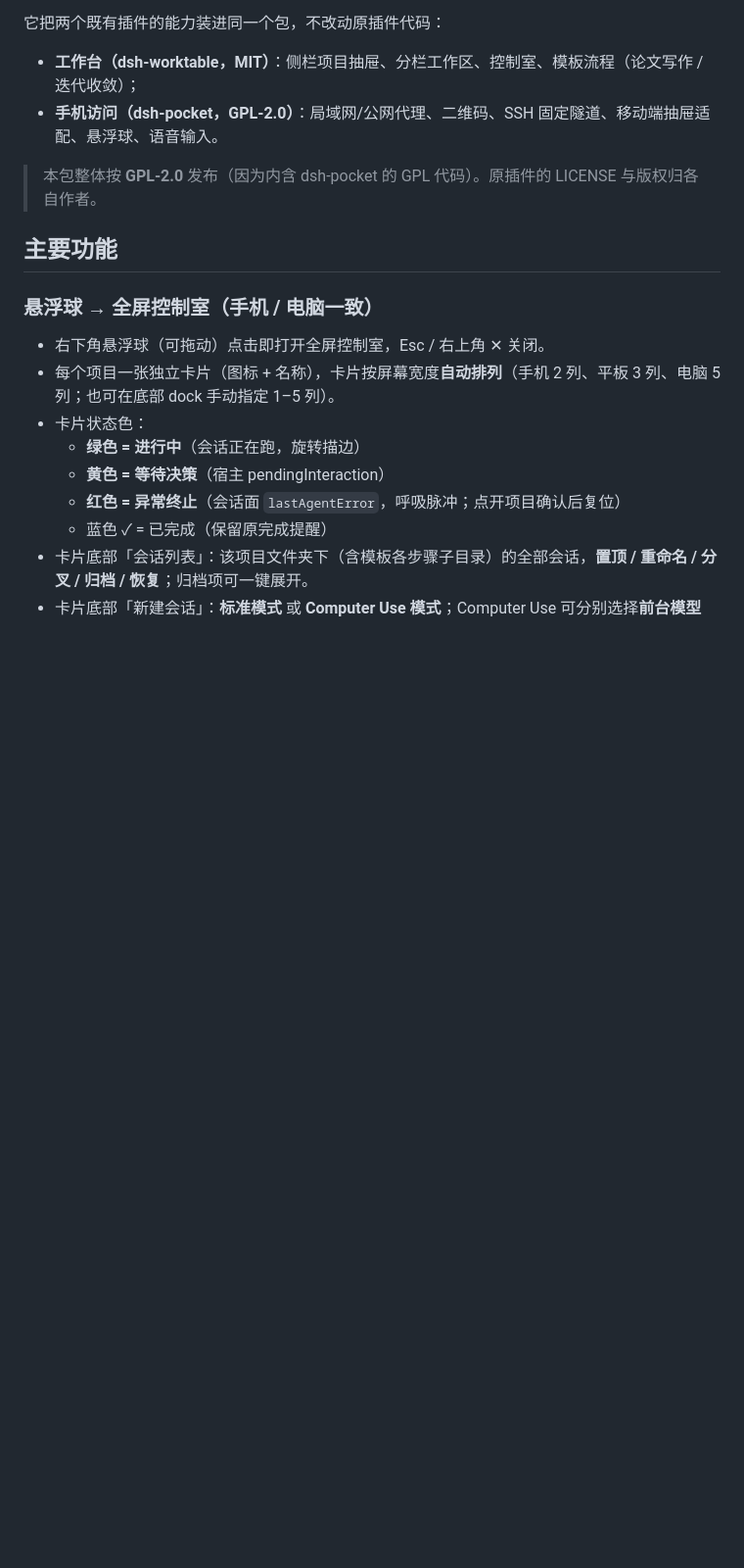
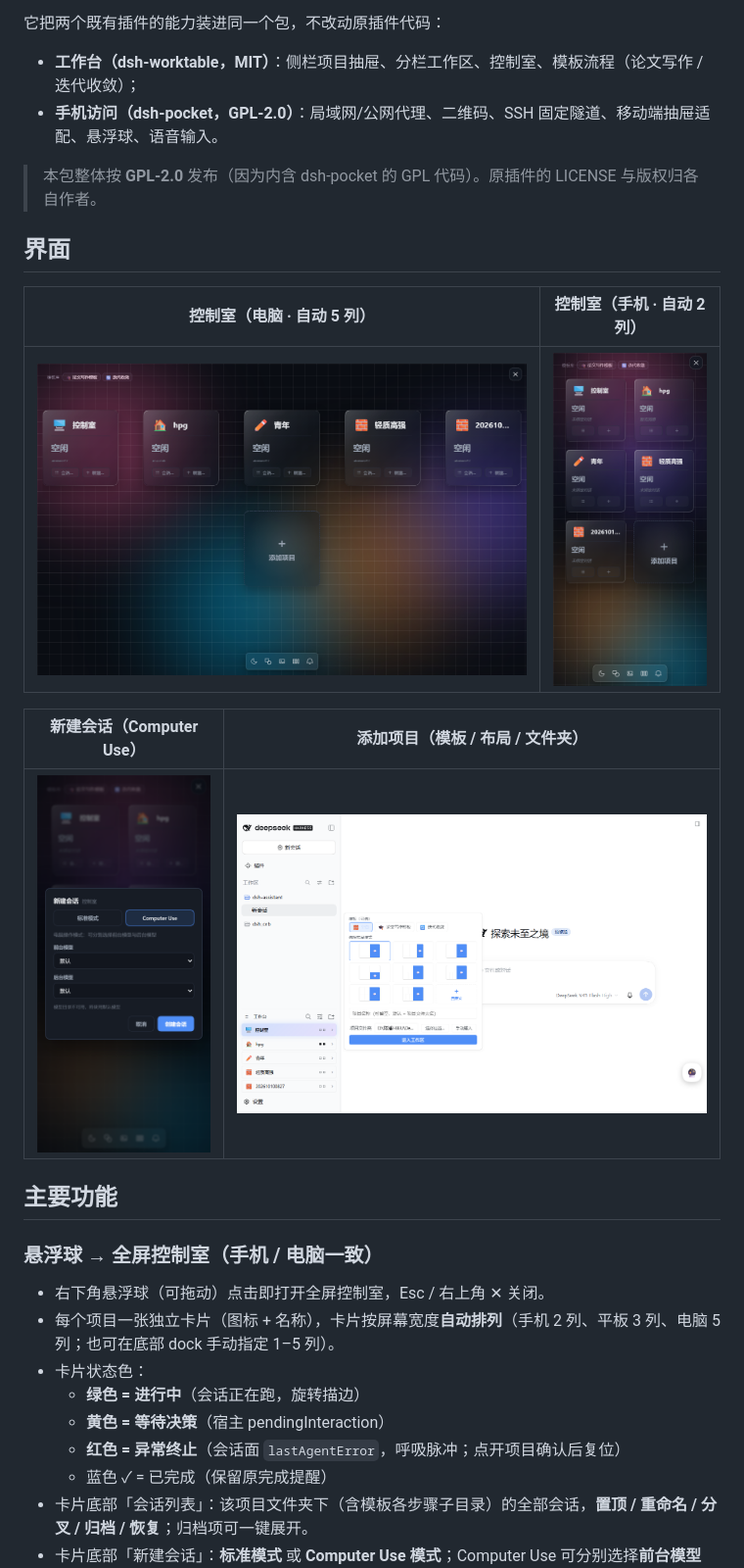
Before and after one commit to xiaoshumiao00-lang/dsh-assistant, a Markdown page: README.md, the part around the change. Shown at 98% size. GitHub-like rendering; pictures changed too: docs/screenshots/add-project.png (added), docs/screenshots/control-room-desktop.png (added), docs/screenshots/control-room-mobile.png (added); blank space fills up the shorter version.

Commit message:
docs: 控制室 / 新建会话 / 添加项目 截图

```diff
--- a/README.md
+++ b/README.md
@@ -8,6 +8,16 @@ DeepSeek Harness 一体化助手插件：**悬浮球 → 控制室**，外带**
 - **手机访问（dsh-pocket，GPL-2.0）**：局域网/公网代理、二维码、SSH 固定隧道、移动端抽屉适配、悬浮球、语音输入。
 
 > 本包整体按 **GPL-2.0** 发布（因为内含 dsh-pocket 的 GPL 代码）。原插件的 LICENSE 与版权归各自作者。
+
+## 界面
+
+| 控制室（电脑 · 自动 5 列） | 控制室（手机 · 自动 2 列） |
+|---|---|
+| ![控制室桌面](docs/screenshots/control-room-desktop.png) | ![控制室手机](docs/screenshots/control-room-mobile.png) |
+
+| 新建会话（Computer Use） | 添加项目（模板 / 布局 / 文件夹） |
+|---|---|
+| ![新建会话](docs/screenshots/new-session-computer-use.png) | ![添加项目](docs/screenshots/add-project.png) |
 
 ## 主要功能
 
```
